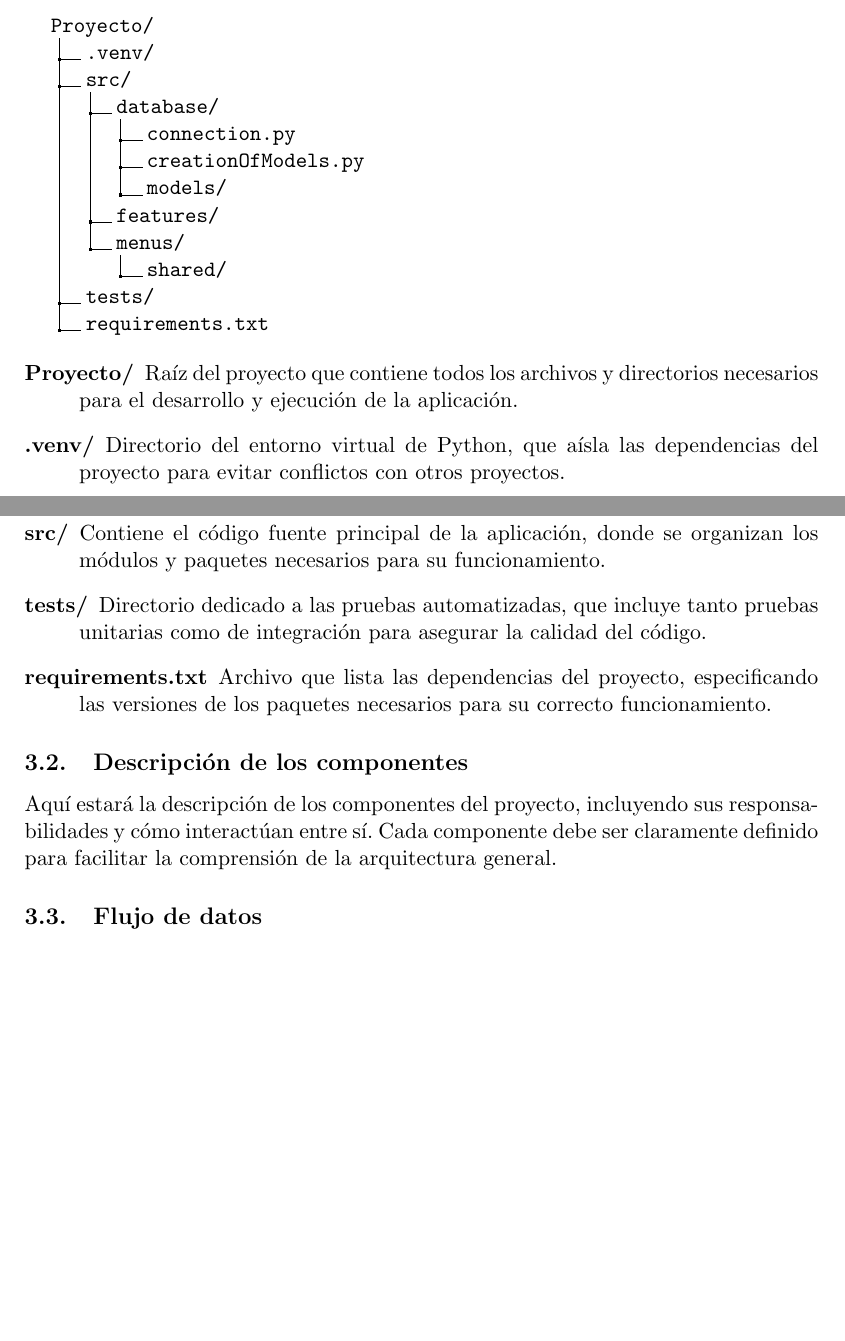
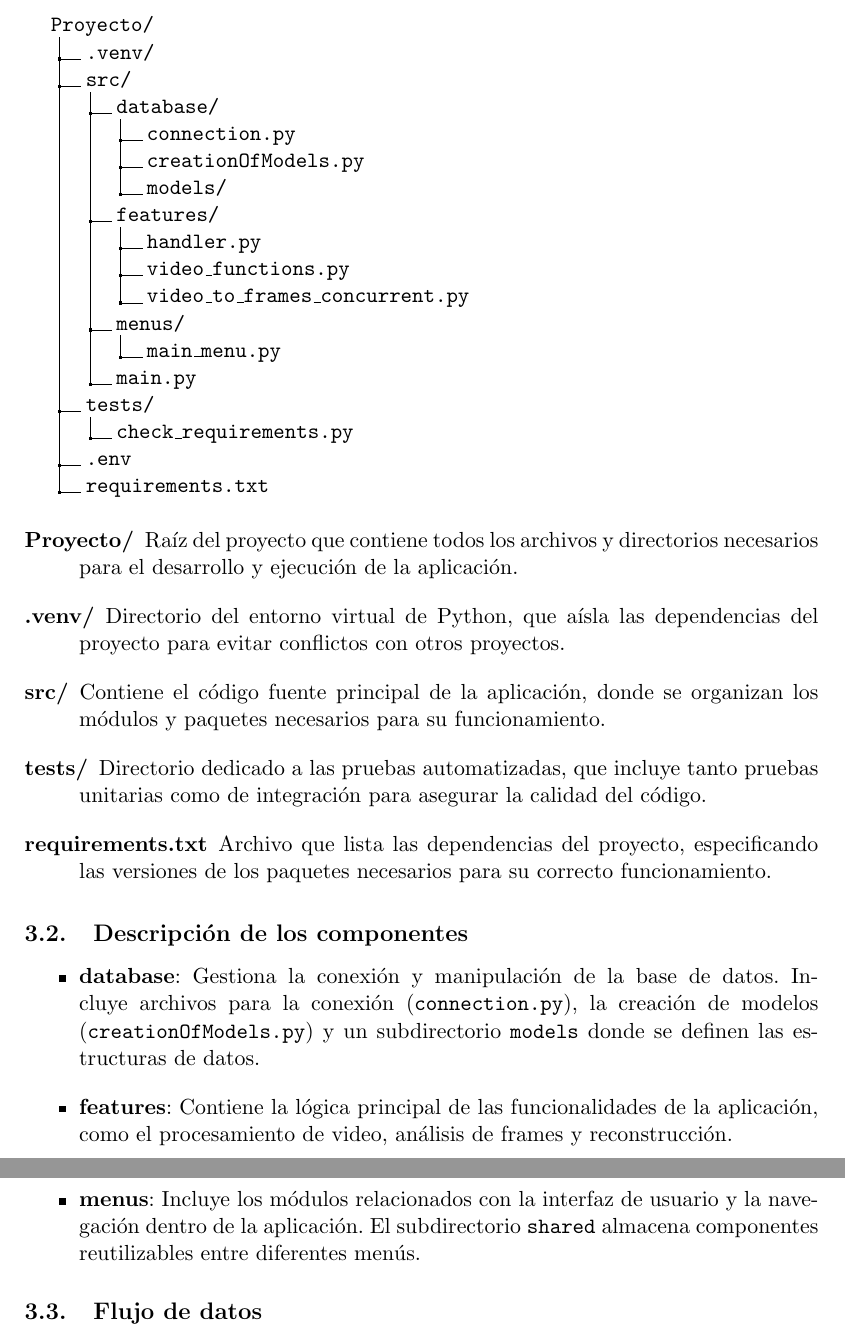
Before and after one commit to Ic3manMtz/Servicio-Social, a LaTeX document (Reporte/Documentacion/reporte.tex, which reads Reporte/Documentacion/Secciones/arquitectura.tex): two parts of pages 4 and 5 of 5 before the commit and two parts of pages 5 and 6 of 6 after it, joined at a grey line, cut so that both start at the same text, the shorter picture padded with empty space. Compiled offline with pdfLaTeX.

Commit message:
feat: Update project documentation and structure, enhance architecture section, and fix typos

```diff
--- a/Reporte/Documentacion/Secciones/arquitectura.tex
+++ b/Reporte/Documentacion/Secciones/arquitectura.tex
@@ -10,11 +10,18 @@
 .4 creationOfModels.py.
 .4 models/.
 .3 features/.
+.4 handler.py.
+.4 video\_functions.py.
+.4 video\_to\_frames\_concurrent.py.
 .3 menus/.
-.4 shared/.
+.4 main\_menu.py.
+.3 main.py.
 .2 tests/.
+.3 check\_requirements.py.
+.2 .env.
 .2 requirements.txt.
 }
+
 	\begin{description}
 		\item[Proyecto/]
 		Raíz del proyecto que contiene todos los archivos y directorios necesarios para el desarrollo y ejecución de la aplicación.
@@ -30,7 +37,11 @@
 
 \subsection{Descripci\'on de los componentes}
 
-\noindent Aquí estará la descripción de los componentes del proyecto, incluyendo sus responsabilidades y cómo interactúan entre sí. Cada componente debe ser claramente definido para facilitar la comprensión de la arquitectura general.
+\begin{itemize}
+    \item \textbf{database}: Gestiona la conexión y manipulación de la base de datos. Incluye archivos para la conexión (\texttt{connection.py}), la creación de modelos (\texttt{creationOfModels.py}) y un subdirectorio \texttt{models} donde se definen las estructuras de datos.
+    \item \textbf{features}: Contiene la lógica principal de las funcionalidades de la aplicación, como el procesamiento de video, análisis de frames y reconstrucción.
+    \item \textbf{menus}: Incluye los módulos relacionados con la interfaz de usuario y la navegación dentro de la aplicación. El subdirectorio \texttt{shared} almacena componentes reutilizables entre diferentes menús.
+\end{itemize}
 
 
 \subsection{Flujo de datos}
```
Also changed, not shown: Reporte/Documentacion/reporte.tex (+1 -1 lines), Reporte/Documentacion/reporte.pdf, 4 other files.
